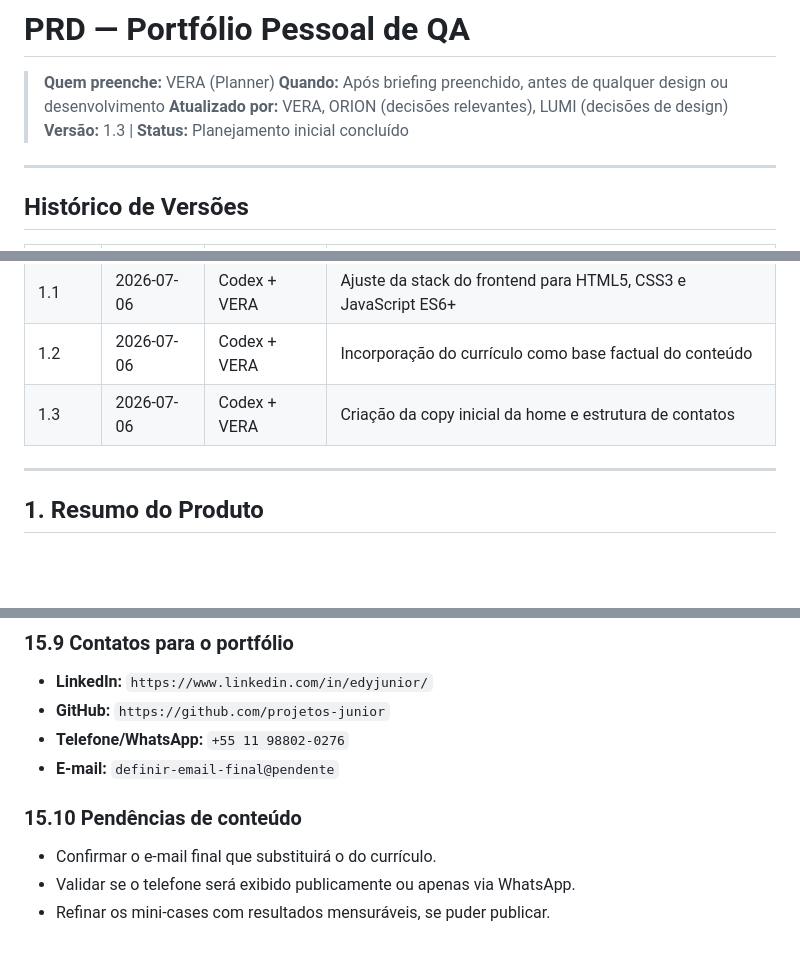
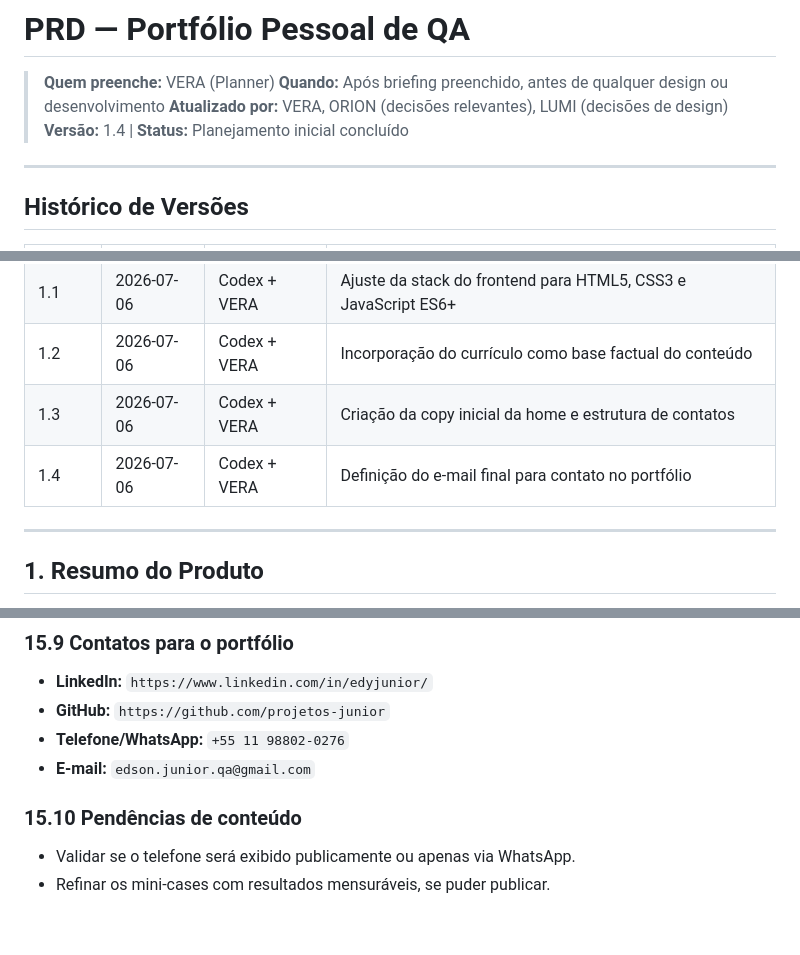
Before and after one commit to projetos-junior/portfolio, a Markdown page: docs/PRD.md, 3 parts joined by grey strips. GitHub-like rendering; blank space fills up the shorter version.

Commit message:
docs(contact): define portfolio email address

```diff
--- a/docs/PRD.md
+++ b/docs/PRD.md
@@ -3,7 +3,7 @@
 > **Quem preenche:** VERA (Planner)
 > **Quando:** Após briefing preenchido, antes de qualquer design ou desenvolvimento
 > **Atualizado por:** VERA, ORION (decisões relevantes), LUMI (decisões de design)
-> **Versão:** 1.3 | **Status:** Planejamento inicial concluído
+> **Versão:** 1.4 | **Status:** Planejamento inicial concluído
 
 ---
 
@@ -15,6 +15,7 @@
 | 1.1 | 2026-07-06 | Codex + VERA | Ajuste da stack do frontend para HTML5, CSS3 e JavaScript ES6+ |
 | 1.2 | 2026-07-06 | Codex + VERA | Incorporação do currículo como base factual do conteúdo |
 | 1.3 | 2026-07-06 | Codex + VERA | Criação da copy inicial da home e estrutura de contatos |
+| 1.4 | 2026-07-06 | Codex + VERA | Definição do e-mail final para contato no portfólio |
 
 ---
 
@@ -348,9 +349,8 @@ Se você busca um profissional de QA com olhar analítico, atenção aos detalhe
 - **LinkedIn:** `https://www.linkedin.com/in/edyjunior/`
 - **GitHub:** `https://github.com/projetos-junior`
 - **Telefone/WhatsApp:** `+55 11 98802-0276`
-- **E-mail:** `definir-email-final@pendente`
+- **E-mail:** `edson.junior.qa@gmail.com`
 
 ### 15.10 Pendências de conteúdo
-- Confirmar o e-mail final que substituirá o do currículo.
 - Validar se o telefone será exibido publicamente ou apenas via WhatsApp.
 - Refinar os mini-cases com resultados mensuráveis, se puder publicar.
```
Also changed, not shown: docs/andamento.md (+4 -3 lines), docs/sprint-atual.md (+3 -1 lines).
